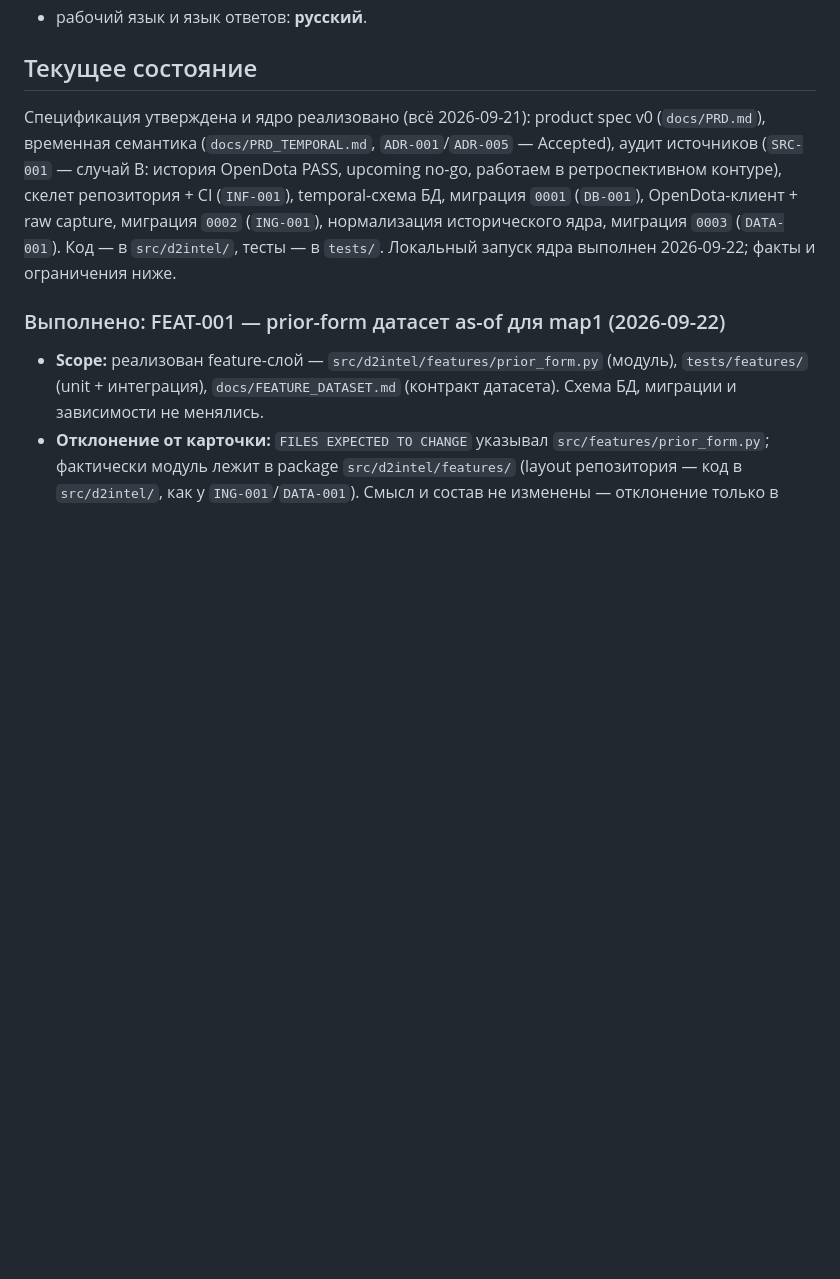
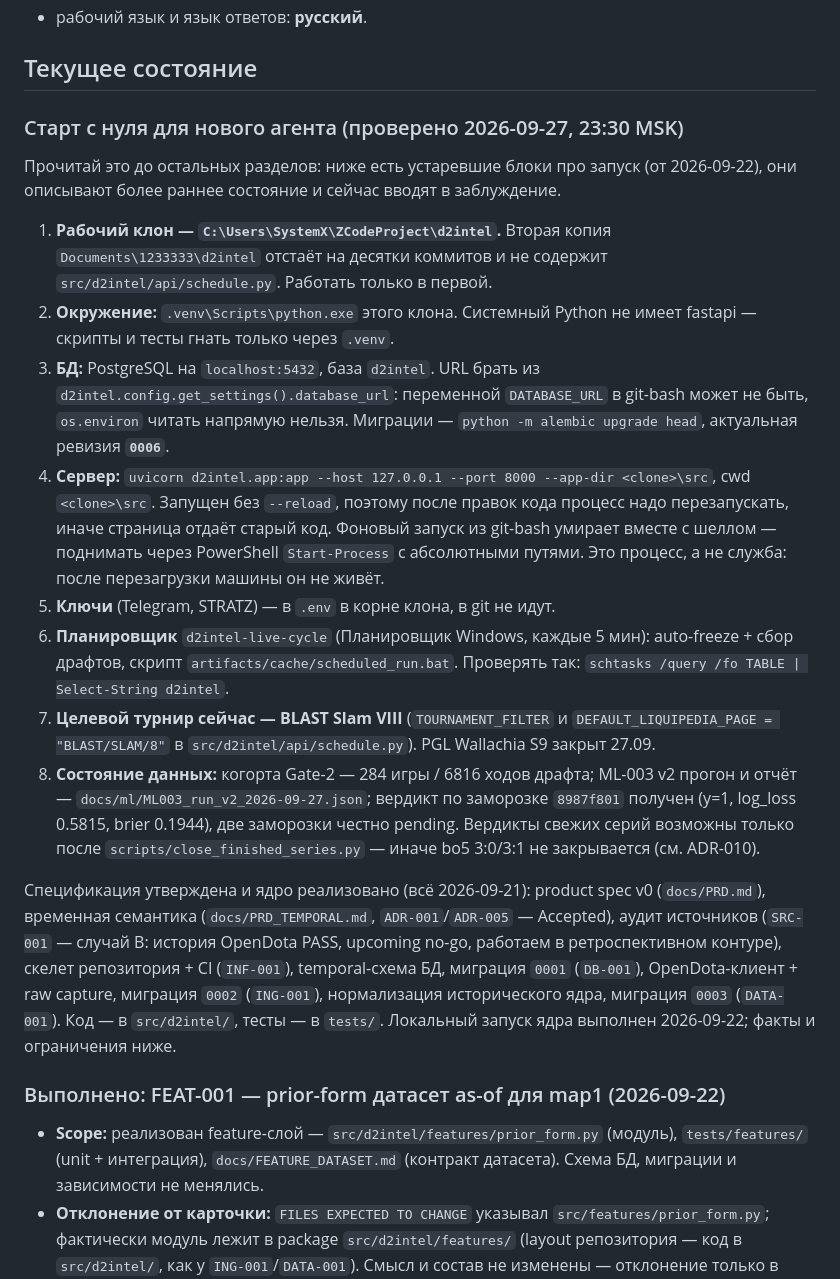
Before and after one commit to djajling/d2intel, a Markdown page: HANDOFF_PROMPT.md, the part around the change. GitHub-like rendering; blank space fills up the shorter version.

Commit message:
docs(handoff): старт с нуля для нового агента — актуальный запуск поверх устаревшего раздела от 2026-09-22
Новый агент первым делом читает HANDOFF, а раздел про запуск там описывал
состояние двухнедельной давности и молчал про второй устаревший клон в
Documents. Добавил блок в начало «Текущего состояния»: какой клон рабочий,
чем гнать тесты, как поднять uvicorn (и почему из bash он умирает), какая
ревизия БД, где ключи, что за планировщик и какой сейчас целевой турнир.

```diff
--- a/HANDOFF_PROMPT.md
+++ b/HANDOFF_PROMPT.md
@@ -17,6 +17,41 @@ Dota Esports Intelligence Platform — solo-founder проект: автомат
 - рабочий язык и язык ответов: **русский**.
 
 ## Текущее состояние
+
+### Старт с нуля для нового агента (проверено 2026-09-27, 23:30 MSK)
+
+Прочитай это до остальных разделов: ниже есть устаревшие блоки про запуск
+(от 2026-09-22), они описывают более раннее состояние и сейчас вводят в
+заблуждение.
+
+1. **Рабочий клон — `C:\Users\SystemX\ZCodeProject\d2intel`.** Вторая копия
+   `Documents\1233333\d2intel` отстаёт на десятки коммитов и не содержит
+   `src/d2intel/api/schedule.py`. Работать только в первой.
+2. **Окружение:** `.venv\Scripts\python.exe` этого клона. Системный Python не
+   имеет fastapi — скрипты и тесты гнать только через `.venv`.
+3. **БД:** PostgreSQL на `localhost:5432`, база `d2intel`. URL брать из
+   `d2intel.config.get_settings().database_url`: переменной `DATABASE_URL` в
+   git-bash может не быть, `os.environ` читать напрямую нельзя. Миграции —
+   `python -m alembic upgrade head`, актуальная ревизия **`0006`**.
+4. **Сервер:** `uvicorn d2intel.app:app --host 127.0.0.1 --port 8000
+   --app-dir <clone>\src`, cwd `<clone>\src`. Запущен без `--reload`, поэтому
+   после правок кода процесс надо перезапускать, иначе страница отдаёт
+   старый код. Фоновый запуск из git-bash умирает вместе с шеллом — поднимать
+   через PowerShell `Start-Process` с абсолютными путями. Это процесс, а не
+   служба: после перезагрузки машины он не живёт.
+5. **Ключи** (Telegram, STRATZ) — в `.env` в корне клона, в git не идут.
+6. **Планировщик** `d2intel-live-cycle` (Планировщик Windows, каждые 5 мин):
+   auto-freeze + сбор драфтов, скрипт `artifacts/cache/scheduled_run.bat`.
+   Проверять так: `schtasks /query /fo TABLE | Select-String d2intel`.
+7. **Целевой турнир сейчас — BLAST Slam VIII** (`TOURNAMENT_FILTER` и
+   `DEFAULT_LIQUIPEDIA_PAGE = "BLAST/SLAM/8"` в `src/d2intel/api/schedule.py`).
+   PGL Wallachia S9 закрыт 27.09.
+8. **Состояние данных:** когорта Gate-2 — 284 игры / 6816 ходов драфта; ML-003
+   v2 прогон и отчёт — `docs/ml/ML003_run_v2_2026-09-27.json`; вердикт по
+   заморозке `8987f801` получен (y=1, log_loss 0.5815, brier 0.1944), две
+   заморозки честно pending. Вердикты свежих серий возможны только после
+   `scripts/close_finished_series.py` — иначе bo5 3:0/3:1 не закрывается
+   (см. ADR-010).
 
 Спецификация утверждена и ядро реализовано (всё 2026-09-21): product spec v0 (`docs/PRD.md`), временная семантика (`docs/PRD_TEMPORAL.md`, `ADR-001`/`ADR-005` — Accepted), аудит источников (`SRC-001` — случай B: история OpenDota PASS, upcoming no-go, работаем в ретроспективном контуре), скелет репозитория + CI (`INF-001`), temporal-схема БД, миграция `0001` (`DB-001`), OpenDota-клиент + raw capture, миграция `0002` (`ING-001`), нормализация исторического ядра, миграция `0003` (`DATA-001`). Код — в `src/d2intel/`, тесты — в `tests/`. Локальный запуск ядра выполнен 2026-09-22; факты и ограничения ниже.
 
```
